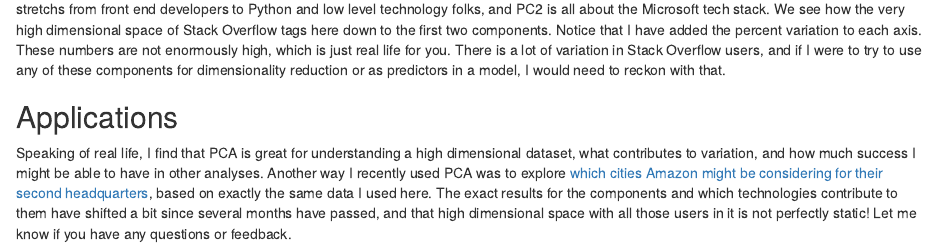
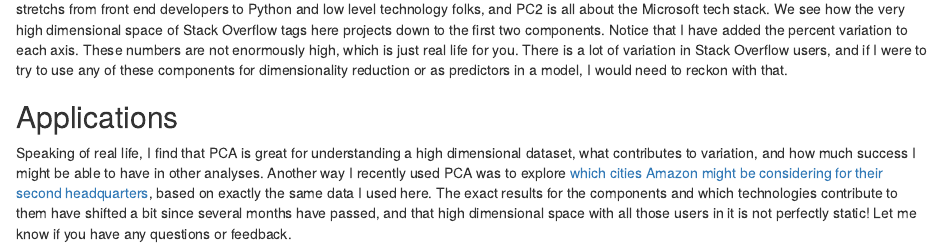
Before and after one commit to juliasilge/blog_by_hugo, an R Markdown document (content/blog/2018/2018-05-18-stack-overflow-pca.Rmd): the page in a window 1100 px wide, from 3970 px down. Rendered offline with R 4.5, knitr and Pandoc, with nearby package versions; some code elsewhere in the file could not run offline.

Commit message:
Add missing word

````diff
--- a/content/blog/2018/2018-05-18-stack-overflow-pca.Rmd
+++ b/content/blog/2018/2018-05-18-stack-overflow-pca.Rmd
@@ -203,7 +203,7 @@ augmented_pca %>%
          subtitle = "The very high dimensional space can be projected down onto components we have explored")
 ```
 
-You can see I'm plotting every other person in this plot, just to make something nicer to look at without so much overplotting. Remember that PC1 stretchs from front end developers to Python and low level technology folks, and PC2 is all about the Microsoft tech stack. We see how the very high dimensional space of Stack Overflow tags here down to the first two components. Notice that I have added the percent variation to each axis. These numbers are not enormously high, which is just real life for you. There is a lot of variation in Stack Overflow users, and if I were to try to use any of these components for dimensionality reduction or as predictors in a model, I would need to reckon with that.
+You can see I'm plotting every other person in this plot, just to make something nicer to look at without so much overplotting. Remember that PC1 stretchs from front end developers to Python and low level technology folks, and PC2 is all about the Microsoft tech stack. We see how the very high dimensional space of Stack Overflow tags here projects down to the first two components. Notice that I have added the percent variation to each axis. These numbers are not enormously high, which is just real life for you. There is a lot of variation in Stack Overflow users, and if I were to try to use any of these components for dimensionality reduction or as predictors in a model, I would need to reckon with that.
 
 ## Applications
 
````
Also changed, not shown: content/blog/2018/2018-05-18-stack-overflow-pca.html.
